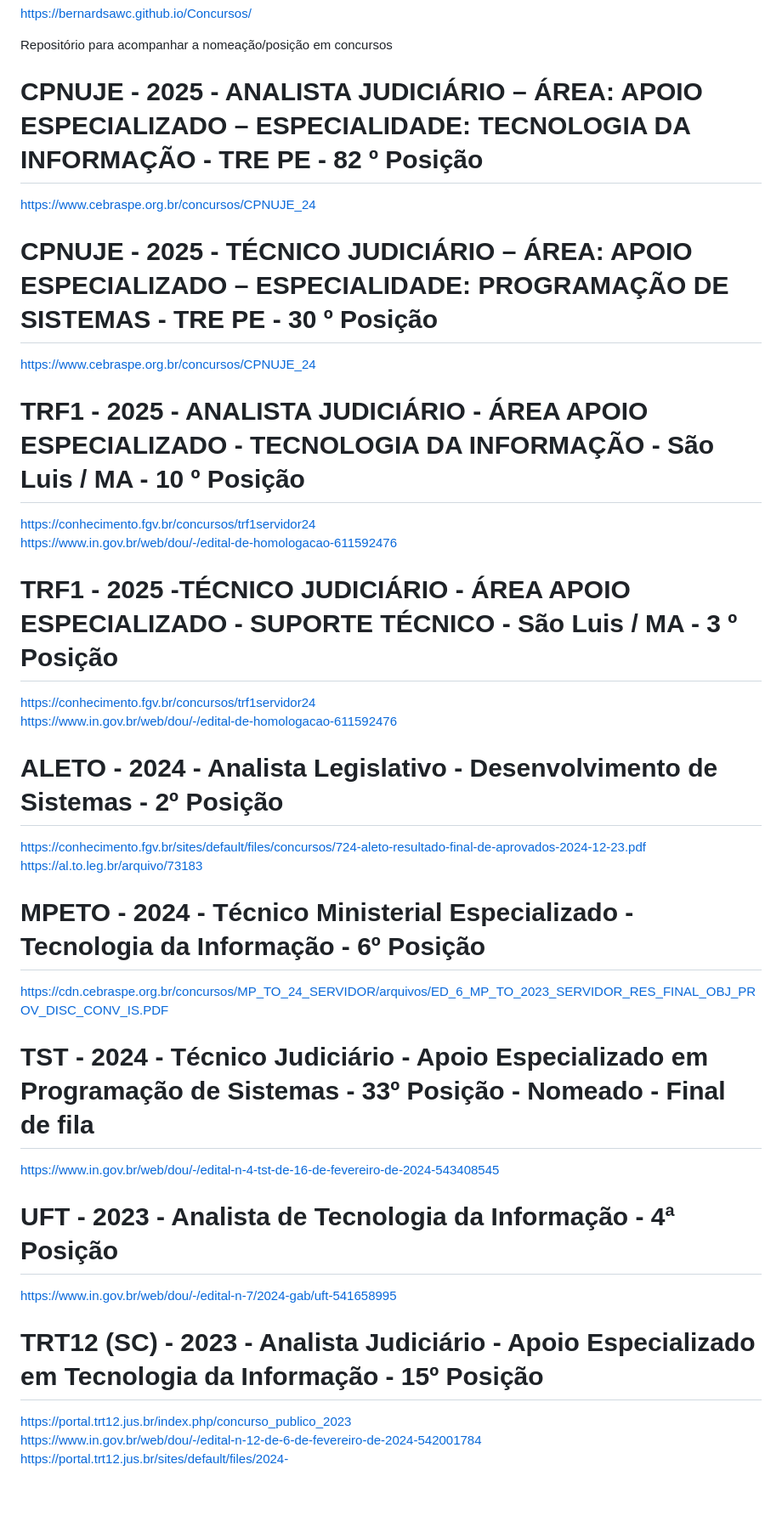
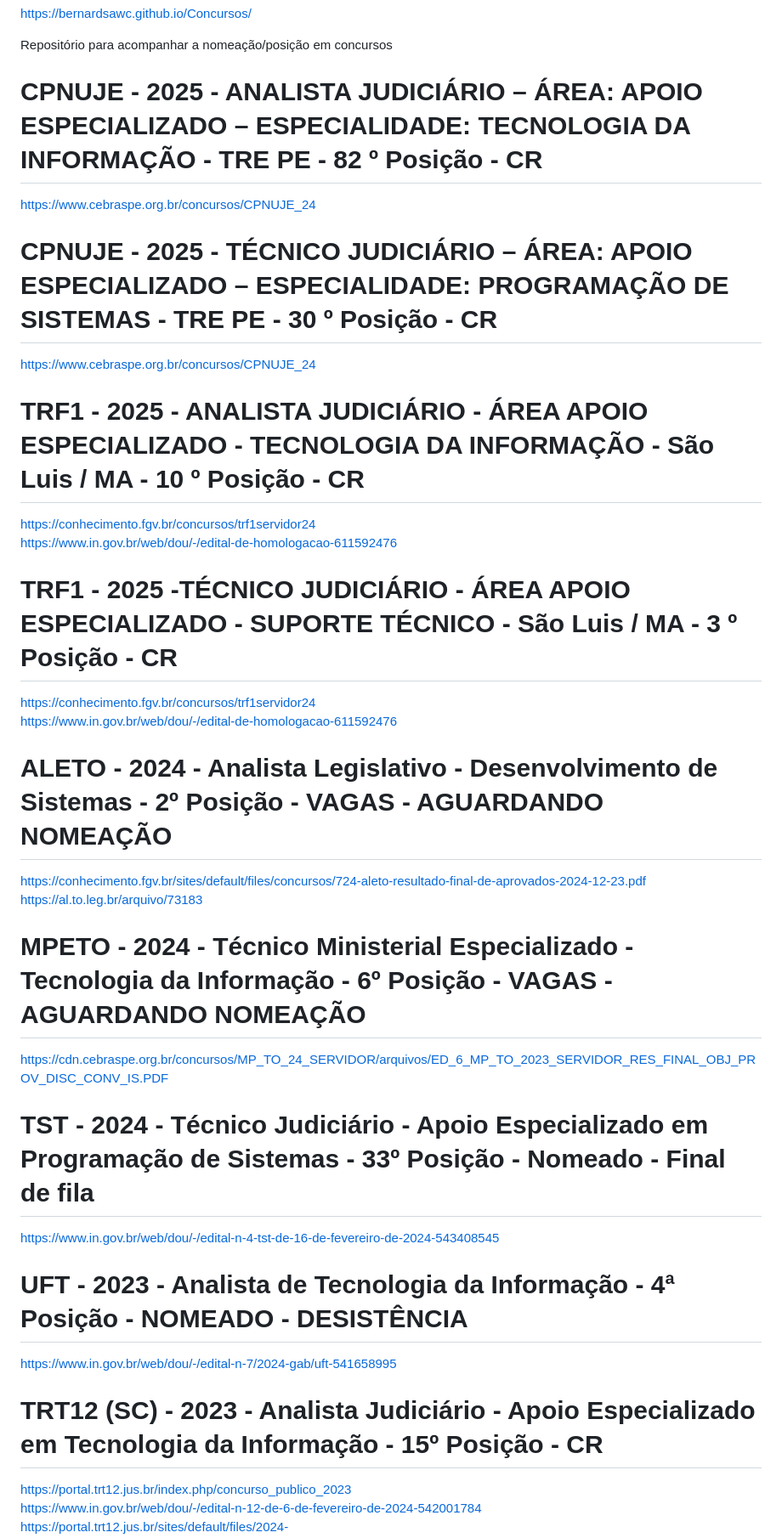
Before and after one commit to bernardsawc/Concursos, a Markdown page: README.md, the part around the change printed below. Shown: that part at 85% size. Drawn GitHub-style; blank space fills up the shorter version.

```diff
--- a/README.md
+++ b/README.md
@@ -2,26 +2,26 @@
 https://bernardsawc.github.io/Concursos/
 
 Repositório para acompanhar a nomeação/posição em concursos
-# CPNUJE - 2025 - ANALISTA JUDICIÁRIO – ÁREA: APOIO ESPECIALIZADO – ESPECIALIDADE: TECNOLOGIA DA INFORMAÇÃO - TRE PE - 82 º Posição
+# CPNUJE - 2025 - ANALISTA JUDICIÁRIO – ÁREA: APOIO ESPECIALIZADO – ESPECIALIDADE: TECNOLOGIA DA INFORMAÇÃO - TRE PE - 82 º Posição - CR
 https://www.cebraspe.org.br/concursos/CPNUJE_24
-# CPNUJE - 2025 - TÉCNICO JUDICIÁRIO – ÁREA: APOIO ESPECIALIZADO – ESPECIALIDADE: PROGRAMAÇÃO DE SISTEMAS - TRE PE - 30 º Posição
+# CPNUJE - 2025 - TÉCNICO JUDICIÁRIO – ÁREA: APOIO ESPECIALIZADO – ESPECIALIDADE: PROGRAMAÇÃO DE SISTEMAS - TRE PE - 30 º Posição - CR
 https://www.cebraspe.org.br/concursos/CPNUJE_24
-# TRF1 - 2025 - ANALISTA JUDICIÁRIO - ÁREA APOIO ESPECIALIZADO - TECNOLOGIA DA INFORMAÇÃO  - São Luis / MA - 10 º Posição
+# TRF1 - 2025 - ANALISTA JUDICIÁRIO - ÁREA APOIO ESPECIALIZADO - TECNOLOGIA DA INFORMAÇÃO  - São Luis / MA - 10 º Posição - CR
 https://conhecimento.fgv.br/concursos/trf1servidor24 <br>
 https://www.in.gov.br/web/dou/-/edital-de-homologacao-611592476 <br>
-# TRF1 - 2025 -TÉCNICO JUDICIÁRIO - ÁREA APOIO ESPECIALIZADO - SUPORTE TÉCNICO - São Luis / MA - 3 º Posição
+# TRF1 - 2025 -TÉCNICO JUDICIÁRIO - ÁREA APOIO ESPECIALIZADO - SUPORTE TÉCNICO - São Luis / MA - 3 º Posição - CR
 https://conhecimento.fgv.br/concursos/trf1servidor24 <br>
 https://www.in.gov.br/web/dou/-/edital-de-homologacao-611592476 <br>
-# ALETO - 2024 - Analista Legislativo - Desenvolvimento de Sistemas - 2º Posição
+# ALETO - 2024 - Analista Legislativo - Desenvolvimento de Sistemas - 2º Posição - VAGAS - AGUARDANDO NOMEAÇÃO
 https://conhecimento.fgv.br/sites/default/files/concursos/724-aleto-resultado-final-de-aprovados-2024-12-23.pdf <br>
 https://al.to.leg.br/arquivo/73183
-# MPETO - 2024 - Técnico Ministerial Especializado - Tecnologia da Informação - 6º Posição
+# MPETO - 2024 - Técnico Ministerial Especializado - Tecnologia da Informação - 6º Posição - VAGAS - AGUARDANDO NOMEAÇÃO
 https://cdn.cebraspe.org.br/concursos/MP_TO_24_SERVIDOR/arquivos/ED_6_MP_TO_2023_SERVIDOR_RES_FINAL_OBJ_PROV_DISC_CONV_IS.PDF
 # TST - 2024 - Técnico Judiciário - Apoio Especializado em Programação de Sistemas - 33º Posição - Nomeado - Final de fila
 https://www.in.gov.br/web/dou/-/edital-n-4-tst-de-16-de-fevereiro-de-2024-543408545
-# UFT - 2023 - Analista de Tecnologia da Informação - 4ª Posição
+# UFT - 2023 - Analista de Tecnologia da Informação - 4ª Posição - NOMEADO - DESISTÊNCIA
 https://www.in.gov.br/web/dou/-/edital-n-7/2024-gab/uft-541658995
-# TRT12 (SC) - 2023 - Analista Judiciário - Apoio Especializado em Tecnologia da Informação - 15º Posição
+# TRT12 (SC) - 2023 - Analista Judiciário - Apoio Especializado em Tecnologia da Informação - 15º Posição - CR
 https://portal.trt12.jus.br/index.php/concurso_publico_2023 <br>
 https://www.in.gov.br/web/dou/-/edital-n-12-de-6-de-fevereiro-de-2024-542001784 <br>
 https://portal.trt12.jus.br/sites/default/files/2024-02/edital_11_de_resultado_definitivo_das_provas_e_convocacao_para_comissao_heteroidentificacao_trt12123%20%281%29.pdf
```
Also changed, not shown: other parts of README.md (+3 -3 lines).
